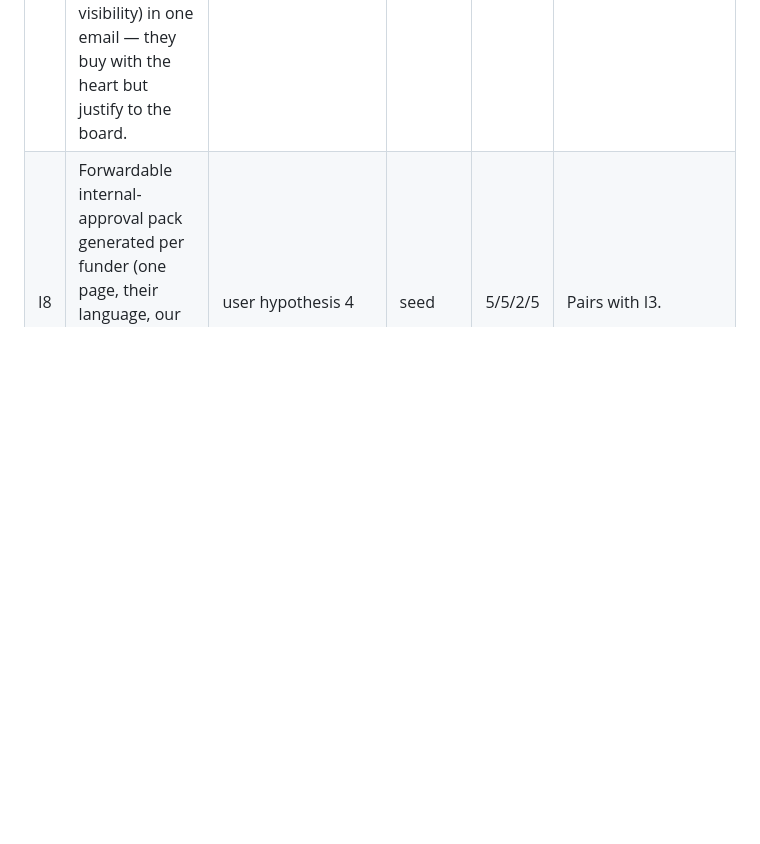
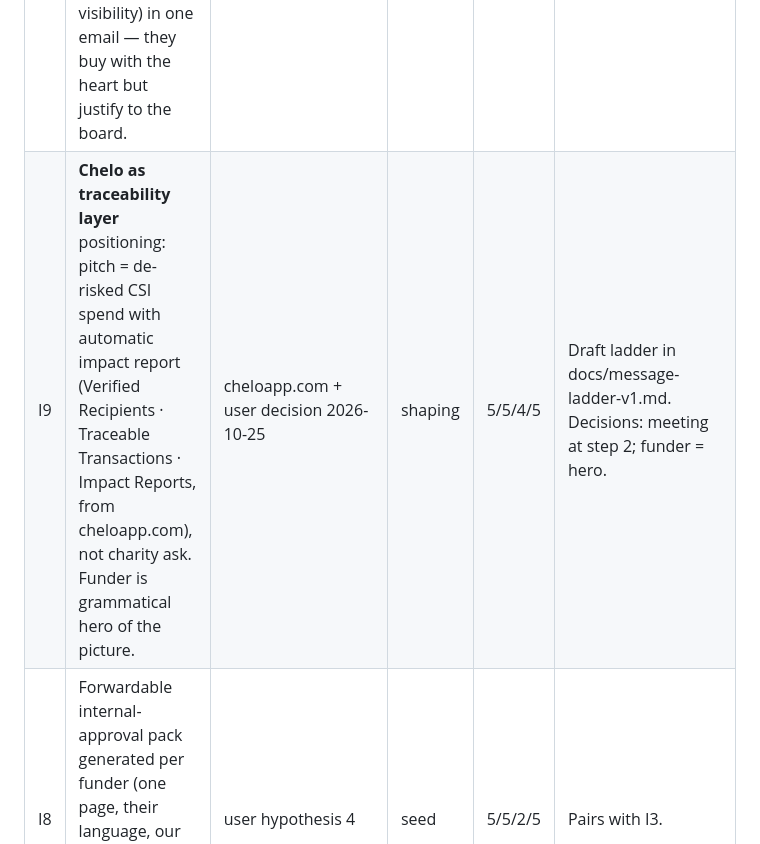
Before and after one commit to demo0ps/chelo-outreach, a Markdown page: docs/idea-bank.md, the part around the change. Drawn GitHub-style; blank space fills up the shorter version.

Commit message:
docs: message ladder v1 draft (4 steps, funder-as-hero, meeting at step 2) + idea I9
Co-authored-by: arena-agent <297053741+arena-agent@users.noreply.github.com>

```diff
--- a/docs/idea-bank.md
+++ b/docs/idea-bank.md
@@ -94,6 +94,7 @@ update statuses every turn. I present candidates with scores; **you choose** wha
 | I5 | Plain-text vs HTML-button first-touch test on our own domain health (measure placement + reply) | user vs deliverability research | seed | 3/3/4/5 | Decide with data, not opinion. |
 | I6 | **Persuasion guardrail (ethics linter)**: approval blocks false urgency, fake scarcity, guilt framing, invented numbers; allows vividness, specificity, reciprocity (offer first). Reputation is the long-term reply rate. | our discussion | shaping | 4/5/4/5 | "Ahead of market" = trusted sender, not tricked reader. |
 | I7 | **Dual framing for CSI managers**: emotional picture + instrumental line (B-BBEE SED points, reporting pack, visibility) in one email — they buy with the heart but justify to the board. | Trialogue + our discussion | shaping | 5/4/4/5 | |
+| I9 | **Chelo as traceability layer** positioning: pitch = de-risked CSI spend with automatic impact report (Verified Recipients · Traceable Transactions · Impact Reports, from cheloapp.com), not charity ask. Funder is grammatical hero of the picture. | cheloapp.com + user decision 2026-10-25 | shaping | 5/5/4/5 | Draft ladder in docs/message-ladder-v1.md. Decisions: meeting at step 2; funder = hero. |
 | I8 | Forwardable internal-approval pack generated per funder (one page, their language, our numbers) — makes the CSI manager our champion inside. | user hypothesis 4 | seed | 5/5/2/5 | Pairs with I3. |
 
 ---
```
Also changed, not shown: docs/message-ladder-v1.md (added, +73 -0 lines).
